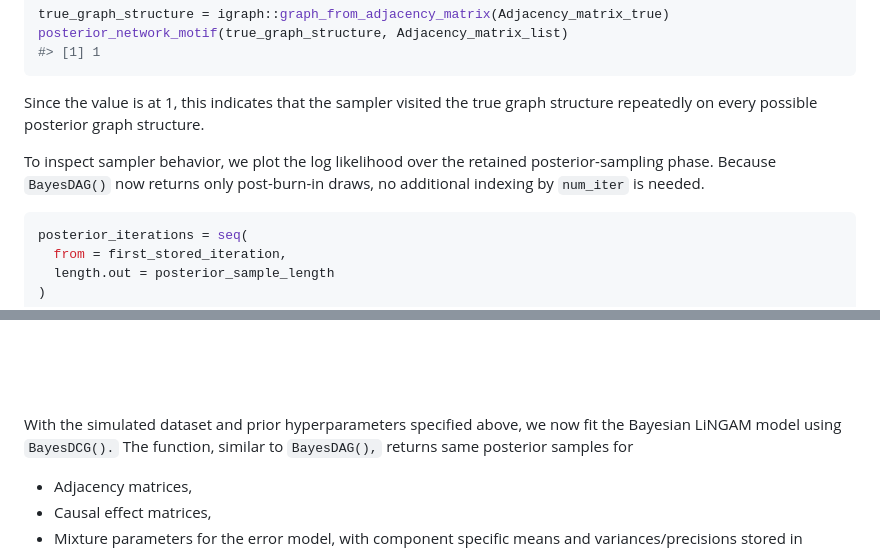
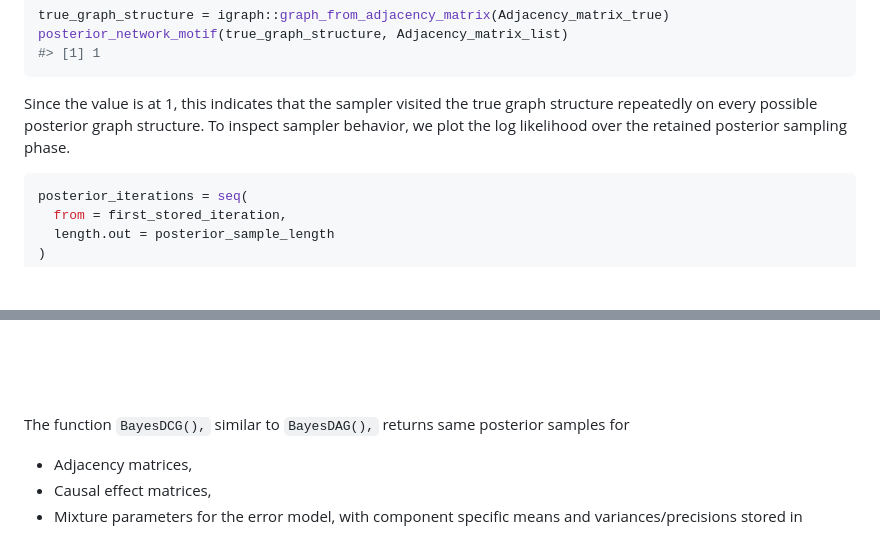
Before and after one commit to roblee01/cyclinbayesrev, a Markdown page: README.md, 2 parts joined by grey strips. Drawn GitHub-style; blank space fills up the shorter version.

````diff
--- a/README.md
+++ b/README.md
@@ -416,11 +412,8 @@ posterior_network_motif(true_graph_structure, Adjacency_matrix_list)
 
 Since the value is at 1, this indicates that the sampler visited the
 true graph structure repeatedly on every possible posterior graph
-structure.
-
-To inspect sampler behavior, we plot the log likelihood over the
-retained posterior-sampling phase. Because `BayesDAG()` now returns only
-post-burn-in draws, no additional indexing by `num_iter` is needed.
+structure. To inspect sampler behavior, we plot the log likelihood over
+the retained posterior sampling phase.
 
 ``` r
 posterior_iterations = seq(
@@ -911,9 +904,8 @@ plot(
 
 <img src="man/figures/README-unnamed-chunk-16-1.png" alt="" width="100%" />
 
-With the simulated dataset and prior hyperparameters specified above, we
-now fit the Bayesian LiNGAM model using `BayesDCG().` The function,
-similar to `BayesDAG(),` returns same posterior samples for
+The function `BayesDCG(),` similar to `BayesDAG(),` returns same
+posterior samples for
 
 - Adjacency matrices,
 - Causal effect matrices,
````
Also changed, not shown: other parts of README.md (+40 -43 lines).
